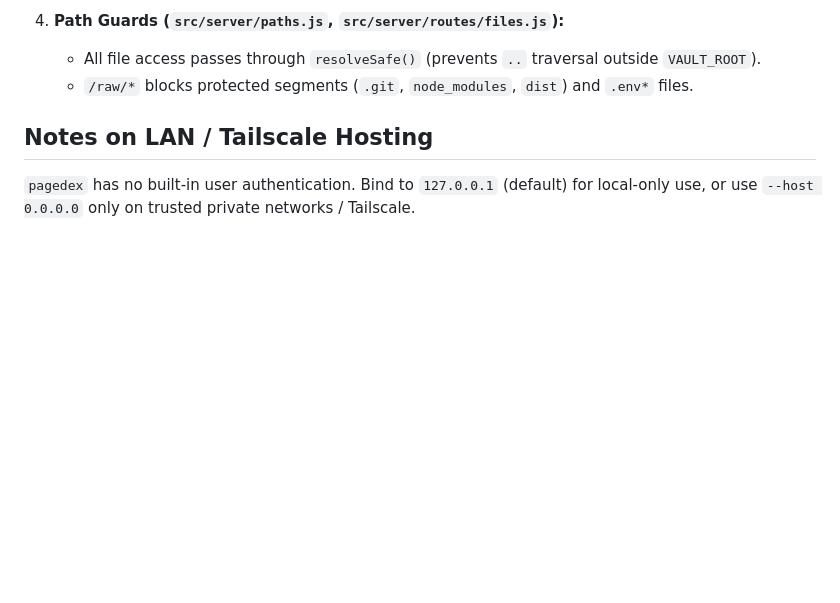
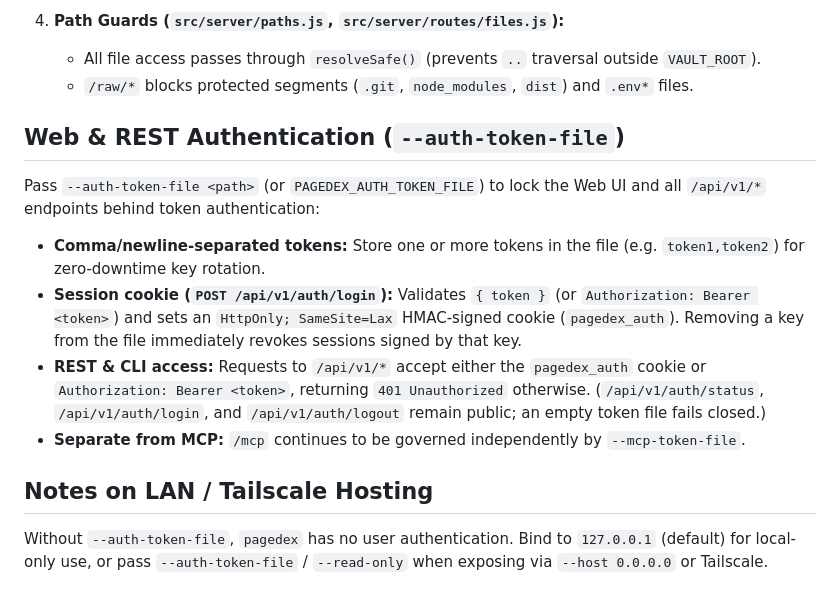
Before and after one commit to quanhua92/pagedex, a Markdown page: docs/security.md, the part around the change. GitHub-like rendering; blank space fills up the shorter version.

```diff
--- a/docs/security.md
+++ b/docs/security.md
@@ -20,6 +20,15 @@ When previewing `.html` / `.htm` files:
    - All file access passes through `resolveSafe()` (prevents `..` traversal outside `VAULT_ROOT`).
    - `/raw/*` blocks protected segments (`.git`, `node_modules`, `dist`) and `.env*` files.
 
+## Web & REST Authentication (`--auth-token-file`)
+
+Pass `--auth-token-file <path>` (or `PAGEDEX_AUTH_TOKEN_FILE`) to lock the Web UI and all `/api/v1/*` endpoints behind token authentication:
+
+- **Comma/newline-separated tokens:** Store one or more tokens in the file (e.g. `token1,token2`) for zero-downtime key rotation.
+- **Session cookie (`POST /api/v1/auth/login`):** Validates `{ token }` (or `Authorization: Bearer <token>`) and sets an `HttpOnly; SameSite=Lax` HMAC-signed cookie (`pagedex_auth`). Removing a key from the file immediately revokes sessions signed by that key.
+- **REST & CLI access:** Requests to `/api/v1/*` accept either the `pagedex_auth` cookie or `Authorization: Bearer <token>`, returning `401 Unauthorized` otherwise. (`/api/v1/auth/status`, `/api/v1/auth/login`, and `/api/v1/auth/logout` remain public; an empty token file fails closed.)
+- **Separate from MCP:** `/mcp` continues to be governed independently by `--mcp-token-file`.
+
 ## Notes on LAN / Tailscale Hosting
 
-`pagedex` has no built-in user authentication. Bind to `127.0.0.1` (default) for local-only use, or use `--host 0.0.0.0` only on trusted private networks / Tailscale.
+Without `--auth-token-file`, `pagedex` has no user authentication. Bind to `127.0.0.1` (default) for local-only use, or pass `--auth-token-file` / `--read-only` when exposing via `--host 0.0.0.0` or Tailscale.
```
Also changed, not shown: README.md (+10 -5 lines), docs/images/desktop-auth.png (added), 11 other files.
